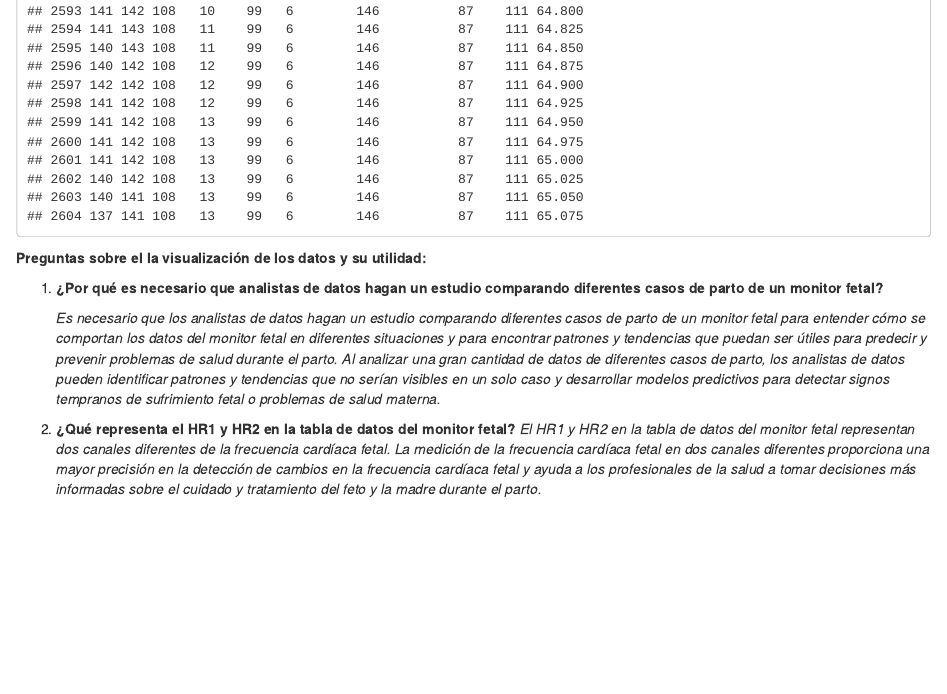
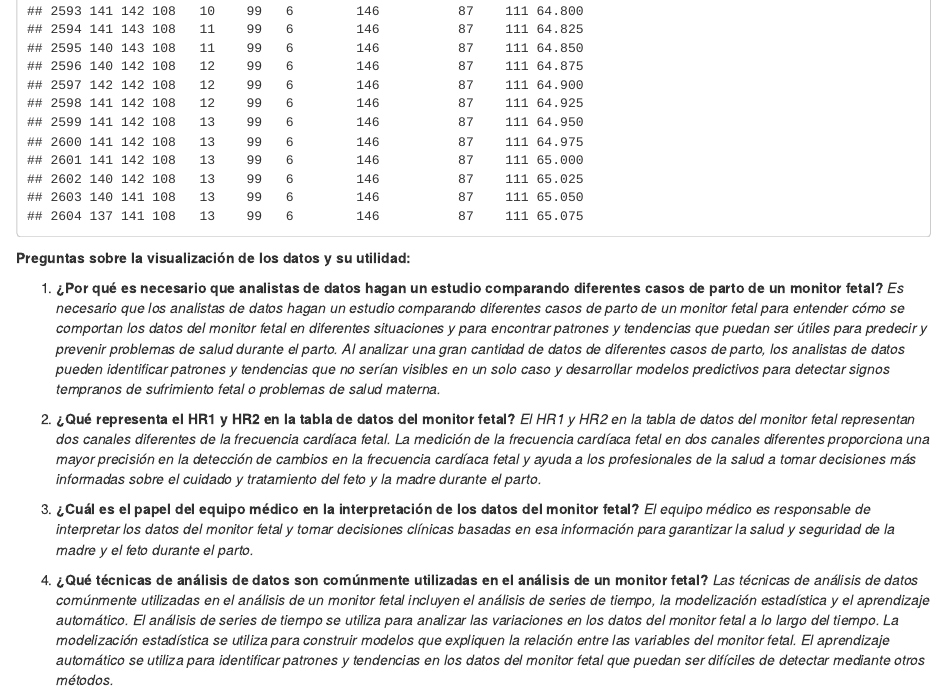
Before and after one commit to jogarmo9/ProyectoTD2023, an R Markdown document (ProyectoTD2023.Rmd): the page in a window 1100 px wide, from 12660 px down. Rendered offline with R 4.5, knitr and Pandoc, with nearby package versions.

Commit message:
Preguntas y respuestas

````diff
--- a/ProyectoTD2023.Rmd
+++ b/ProyectoTD2023.Rmd
@@ -122,12 +122,12 @@
 head(datos_digitales)
 ```
 
-**Preguntas sobre el la visualización de los datos y su utilidad:**
+**Preguntas sobre la visualización de los datos y su utilidad:**
 
-1.  **¿Por qué es necesario que analistas de datos hagan un estudio comparando diferentes casos de parto de un monitor fetal?**
+1.  **¿Por qué es necesario que analistas de datos hagan un estudio comparando diferentes casos de parto de un monitor fetal?** *Es necesario que los analistas de datos hagan un estudio comparando diferentes casos de parto de un monitor fetal para entender cómo se comportan los datos del monitor fetal en diferentes situaciones y para encontrar patrones y tendencias que puedan ser útiles para predecir y prevenir problemas de salud durante el parto. Al analizar una gran cantidad de datos de diferentes casos de parto, los analistas de datos pueden identificar patrones y tendencias que no serían visibles en un solo caso y desarrollar modelos predictivos para detectar signos tempranos de sufrimiento fetal o problemas de salud materna.*
 
-    *Es necesario que los analistas de datos hagan un estudio comparando diferentes casos de parto de un monitor fetal para entender cómo se comportan los datos del monitor fetal en diferentes situaciones y para encontrar patrones y tendencias que puedan ser útiles para predecir y prevenir problemas de salud durante el parto. Al analizar una gran cantidad de datos de diferentes casos de parto, los analistas de datos pueden identificar patrones y tendencias que no serían visibles en un solo caso y desarrollar modelos predictivos para detectar signos tempranos de sufrimiento fetal o problemas de salud materna.*
+2.  **¿Qué representa el HR1 y HR2 en la tabla de datos del monitor fetal?** *El HR1 y HR2 en la tabla de datos del monitor fetal representan dos canales diferentes de la frecuencia cardíaca fetal. La medición de la frecuencia cardíaca fetal en dos canales diferentes proporciona una mayor precisión en la detección de cambios en la frecuencia cardíaca fetal y ayuda a los profesionales de la salud a tomar decisiones más informadas sobre el cuidado y tratamiento del feto y la madre durante el parto.*
 
+3.  **¿Cuál es el papel del equipo médico en la interpretación de los datos del monitor fetal?** *El equipo médico es responsable de interpretar los datos del monitor fetal y tomar decisiones clínicas basadas en esa información para garantizar la salud y seguridad de la madre y el feto durante el parto.*
 
-2. **¿Qué representa el HR1 y HR2 en la tabla de datos del monitor fetal?**
-  *El HR1 y HR2 en la tabla de datos del monitor fetal representan dos canales diferentes de la frecuencia cardíaca fetal. La medición de la frecuencia cardíaca fetal en dos canales diferentes proporciona una mayor precisión en la detección de cambios en la frecuencia cardíaca fetal y ayuda a los profesionales de la salud a tomar decisiones más informadas sobre el cuidado y tratamiento del feto y la madre durante el parto.*
+4.  **¿Qué técnicas de análisis de datos son comúnmente utilizadas en el análisis de un monitor fetal?** *Las técnicas de análisis de datos comúnmente utilizadas en el análisis de un monitor fetal incluyen el análisis de series de tiempo, la modelización estadística y el aprendizaje automático. El análisis de series de tiempo se utiliza para analizar las variaciones en los datos del monitor fetal a lo largo del tiempo. La modelización estadística se utiliza para construir modelos que expliquen la relación entre las variables del monitor fetal. El aprendizaje automático se utiliza para identificar patrones y tendencias en los datos del monitor fetal que puedan ser difíciles de detectar mediante otros métodos.*
````
